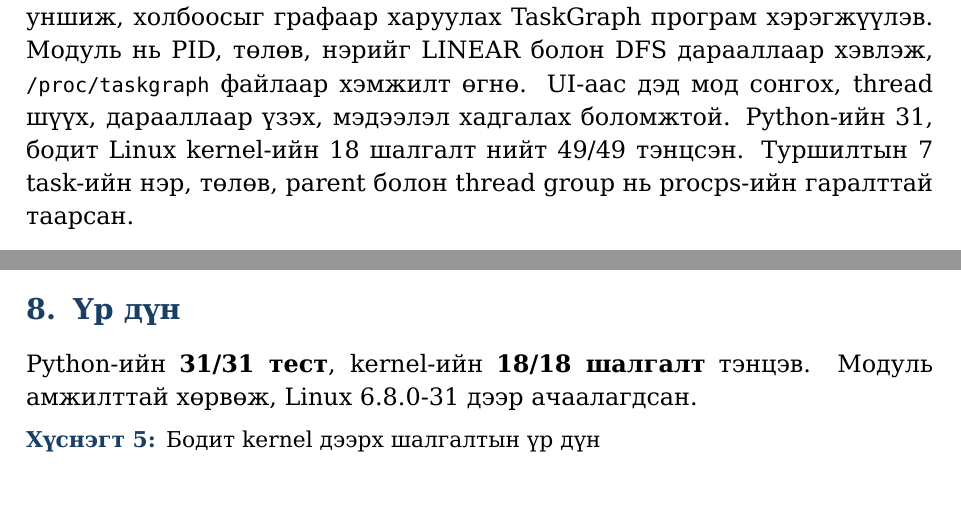
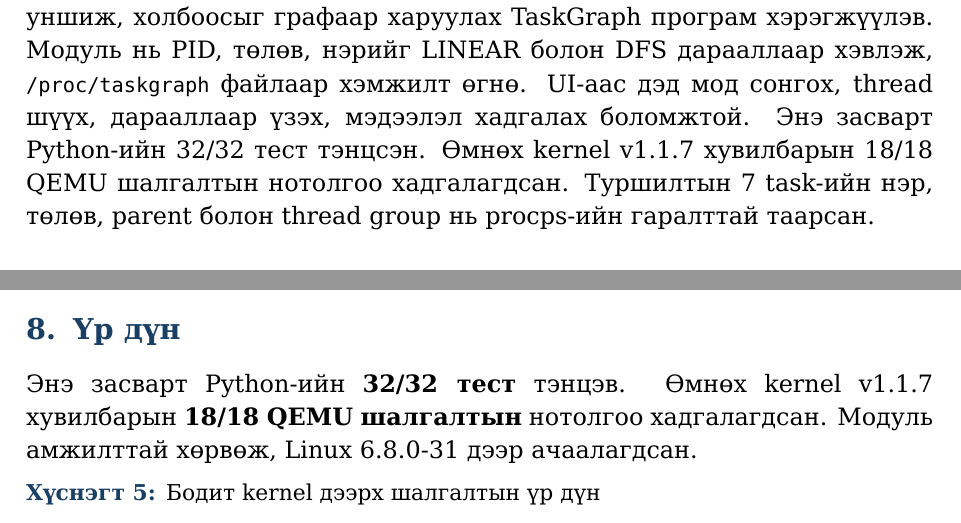
Before and after one commit to Temka0511/FCSA_302-IV-2-3-LINUX-Kernel-Module-For-Task-Information, a LaTeX document (docs/latex/report.tex): two parts of pages 3 and 10 of 16 before the commit and two parts of pages 3 and 10 of 17 after it, joined at a grey line, cut so that both start at the same text. Compiled offline with XeLaTeX; a missing font is replaced by an installed copy or a similar font.

Commit message:
Fix peer review findings: docs/latex/report.tex

```diff
--- a/docs/latex/report.tex
+++ b/docs/latex/report.tex
@@ -19,7 +19,7 @@
 
 \section*{Хураангуй}
 \addcontentsline{toc}{section}{Хураангуй}
-Linux системийн процесс, thread-ийн мэдээллийг kernel module-оор уншиж, холбоосыг графаар харуулах TaskGraph програм хэрэгжүүлэв. Модуль нь PID, төлөв, нэрийг LINEAR болон DFS дарааллаар хэвлэж, \code{/proc/taskgraph} файлаар хэмжилт өгнө. UI-аас дэд мод сонгох, thread шүүх, дарааллаар үзэх, мэдээлэл хадгалах боломжтой. Python-ийн 31, бодит Linux kernel-ийн 18 шалгалт нийт 49/49 тэнцсэн. Туршилтын 7 task-ийн нэр, төлөв, parent болон thread group нь procps-ийн гаралттай таарсан.
+Linux системийн процесс, thread-ийн мэдээллийг kernel module-оор уншиж, холбоосыг графаар харуулах TaskGraph програм хэрэгжүүлэв. Модуль нь PID, төлөв, нэрийг LINEAR болон DFS дарааллаар хэвлэж, \code{/proc/taskgraph} файлаар хэмжилт өгнө. UI-аас дэд мод сонгох, thread шүүх, дарааллаар үзэх, мэдээлэл хадгалах боломжтой. Энэ засварт Python-ийн 32/32 тест тэнцсэн. Өмнөх kernel v1.1.7 хувилбарын 18/18 QEMU шалгалтын нотолгоо хадгалагдсан. Туршилтын 7 task-ийн нэр, төлөв, parent болон thread group нь procps-ийн гаралттай таарсан.
 
 \section{Удиртгал}
 Зорилго нь Linux-ийн процессын бүтэц, эцэг-хүүхэд холбоо болон DFS аргыг бодит өгөгдөл дээр судлах юм. Процесс үүсэх, зогсох, дуусах өөрчлөлтийг граф, хүснэгтээр ажиглана. Хэрэгжилт нь C kernel module, Python parser, Tkinter UI гэсэн гурван хэсэгтэй.
@@ -135,7 +135,7 @@ C workload нь 5 process, нэмэлт 2 thread буюу 7 task үүсгэнэ.
 
 \clearpage
 \section{Үр дүн}
-Python-ийн \textbf{31/31 тест}, kernel-ийн \textbf{18/18 шалгалт} тэнцэв. Модуль амжилттай хөрвөж, Linux 6.8.0-31 дээр ачаалагдсан.
+Энэ засварт Python-ийн \textbf{32/32 тест} тэнцэв. Өмнөх kernel v1.1.7 хувилбарын \textbf{18/18 QEMU шалгалтын} нотолгоо хадгалагдсан. Модуль амжилттай хөрвөж, Linux 6.8.0-31 дээр ачаалагдсан.
 \begin{table}[H]
 \centering\small
 \caption{Бодит kernel дээрх шалгалтын үр дүн}
```
Also changed, not shown: docs/latex/report.tex (2 more changed lines).
